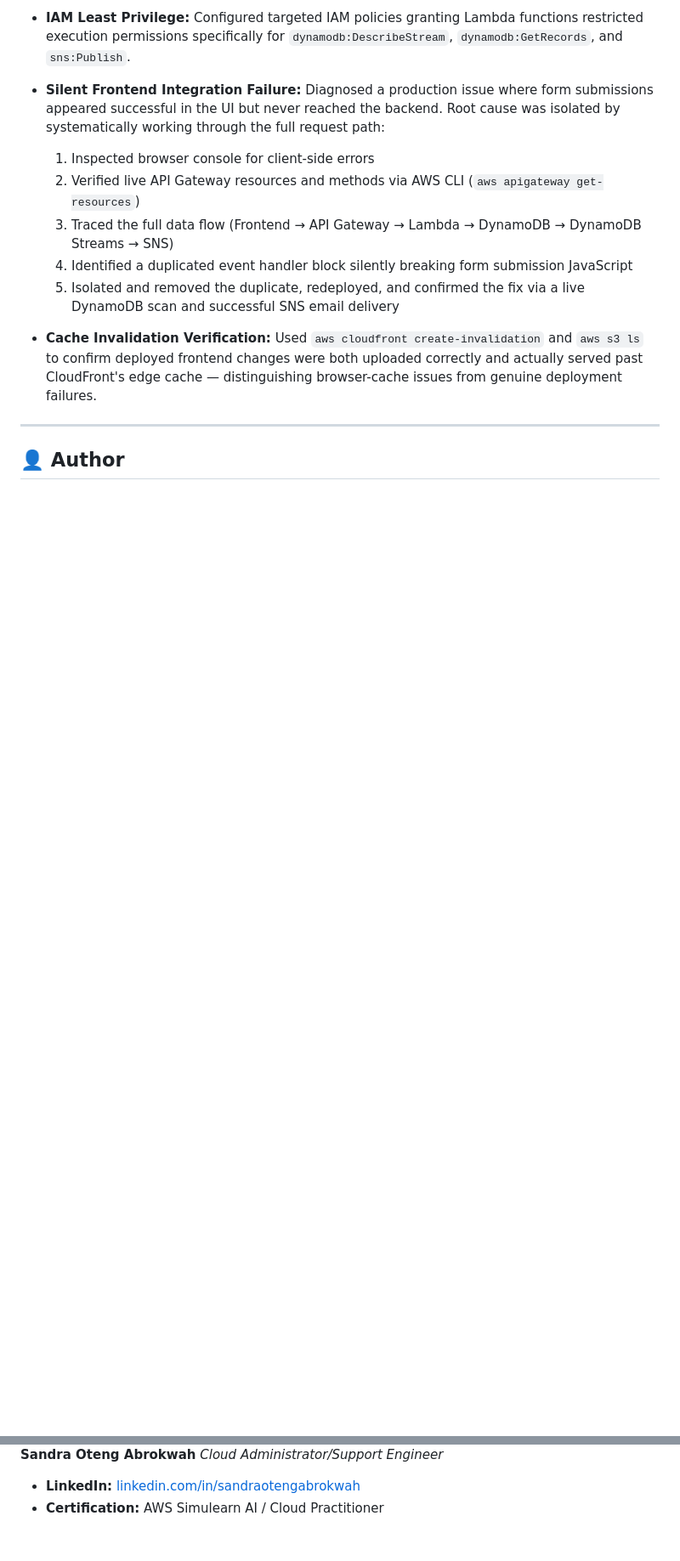
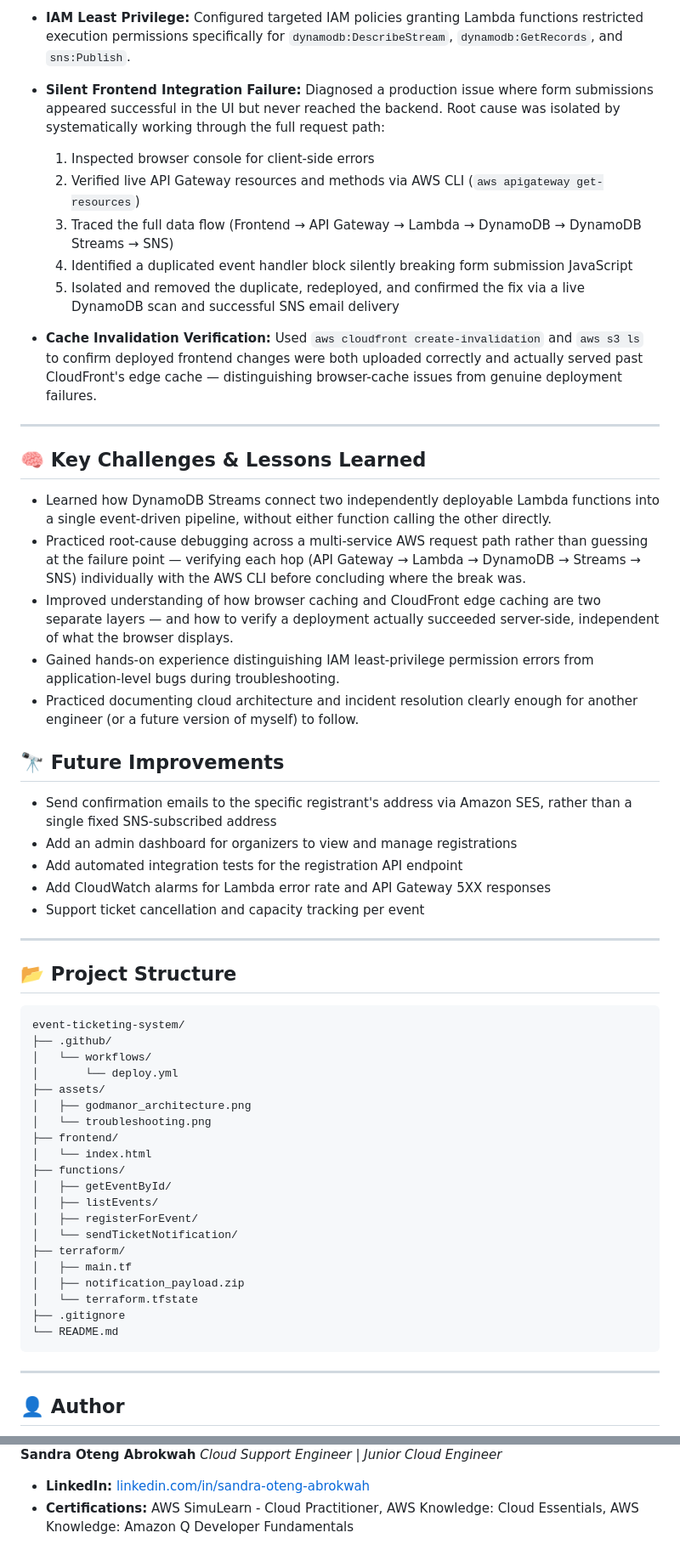
Before and after one commit to gold-blacc/event-ticketing-system, a Markdown page: README.md, 2 parts joined by grey strips. Shown at 85% size. Drawn GitHub-style; blank space fills up the shorter version.

````diff
--- a/README.md
+++ b/README.md
@@ -120,5 +122,50 @@ As part of operating and maintaining this system, the following real-world cloud
 
 ---
 
+## 🧠 Key Challenges & Lessons Learned
+
+* Learned how DynamoDB Streams connect two independently deployable Lambda functions into a single event-driven pipeline, without either function calling the other directly.
+* Practiced root-cause debugging across a multi-service AWS request path rather than guessing at the failure point — verifying each hop (API Gateway → Lambda → DynamoDB → Streams → SNS) individually with the AWS CLI before concluding where the break was.
+* Improved understanding of how browser caching and CloudFront edge caching are two separate layers — and how to verify a deployment actually succeeded server-side, independent of what the browser displays.
+* Gained hands-on experience distinguishing IAM least-privilege permission errors from application-level bugs during troubleshooting.
+* Practiced documenting cloud architecture and incident resolution clearly enough for another engineer (or a future version of myself) to follow.
+
+## 🔭 Future Improvements
+
+* Send confirmation emails to the specific registrant's address via Amazon SES, rather than a single fixed SNS-subscribed address
+* Add an admin dashboard for organizers to view and manage registrations
+* Add automated integration tests for the registration API endpoint
+* Add CloudWatch alarms for Lambda error rate and API Gateway 5XX responses
+* Support ticket cancellation and capacity tracking per event
+
+---
+
+## 📂 Project Structure
+
+```
+event-ticketing-system/
+├── .github/
+│   └── workflows/
+│       └── deploy.yml
+├── assets/
+│   ├── godmanor_architecture.png
+│   └── troubleshooting.png
+├── frontend/
+│   └── index.html
+├── functions/
+│   ├── getEventById/
+│   ├── listEvents/
+│   ├── registerForEvent/
+│   └── sendTicketNotification/
+├── terraform/
+│   ├── main.tf
+│   ├── notification_payload.zip
+│   └── terraform.tfstate
+├── .gitignore
+└── README.md
+```
+
+---
+
 ## 👤 Author
 
@@ -126,5 +173,5 @@ As part of operating and maintaining this system, the following real-world cloud
 
 **Sandra Oteng Abrokwah**
-*Cloud Administrator/Support Engineer*
-* **LinkedIn:** [linkedin.com/in/sandraotengabrokwah](https://linkedin.com)
-* **Certification:** AWS Simulearn AI / Cloud Practitioner
+*Cloud Support Engineer | Junior Cloud Engineer*
+* **LinkedIn:** [linkedin.com/in/sandra-oteng-abrokwah](https://www.linkedin.com/in/sandra-oteng-abrokwah)
+* **Certifications:** AWS SimuLearn - Cloud Practitioner, AWS Knowledge: Cloud Essentials, AWS Knowledge: Amazon Q Developer Fundamentals
````
Also changed, not shown: other parts of README.md (+5 -3 lines).
